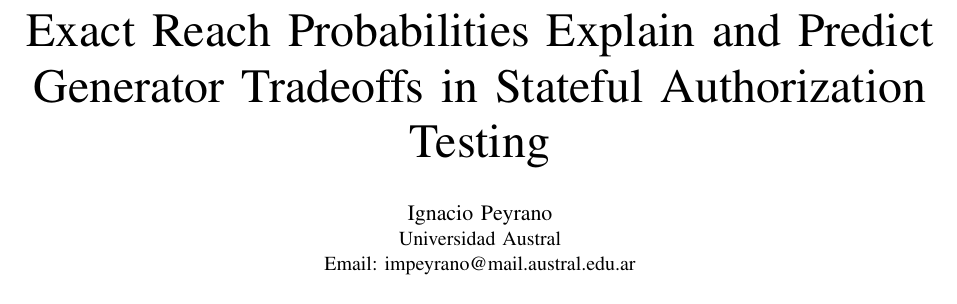
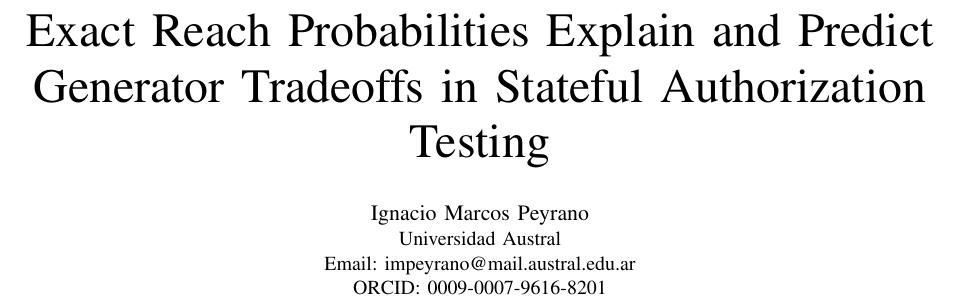
Before and after one commit to PeyranoDev/semantic-gateway-lab, a LaTeX paper (paper/ieee/main.tex): part of page 1 of 8, cut so that both start at the same text. Compiled offline with pdfLaTeX.

Commit message:
docs(paper): full author name and ORCID (Ignacio Marcos Peyrano, Universidad Austral)

```diff
--- a/paper/ieee/main.tex
+++ b/paper/ieee/main.tex
@@ -25,9 +25,10 @@
 \title{Exact Reach Probabilities Explain and Predict\\
 Generator Tradeoffs in Stateful Authorization Testing}
 
-\author{\IEEEauthorblockN{Ignacio Peyrano}
+\author{\IEEEauthorblockN{Ignacio Marcos Peyrano}
 \IEEEauthorblockA{Universidad Austral\\
-Email: impeyrano@mail.austral.edu.ar}}
+Email: impeyrano@mail.austral.edu.ar\\
+ORCID: 0009-0007-9616-8201}}
 
 \maketitle
 
```
Also changed, not shown: paper/ieee/SUBMISSION.md (+2 -2 lines), paper/ieee/main.pdf.
